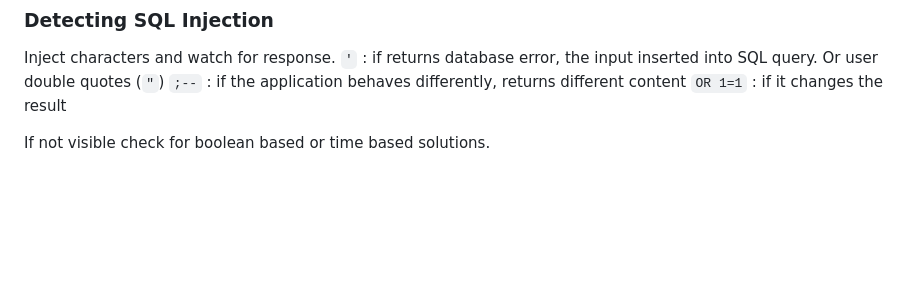
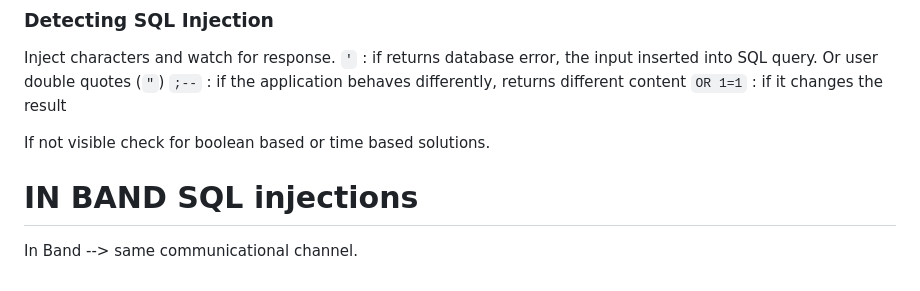
Before and after one commit to JS0ff/cybersecurity_notes, a Markdown page: sql_injections_intro/README.md, the part around the change. Rendered like a GitHub page; blank space fills up the shorter version.

Commit message:
take notes on in band sql injections

```diff
--- a/sql_injections_intro/README.md
+++ b/sql_injections_intro/README.md
@@ -114,3 +114,7 @@ Inject characters and watch for response.
 `OR 1=1` : if it changes the result
 
 If not visible check for boolean based or time based solutions.
+
+# IN BAND SQL injections
+
+In Band --> same communicational channel.
```
